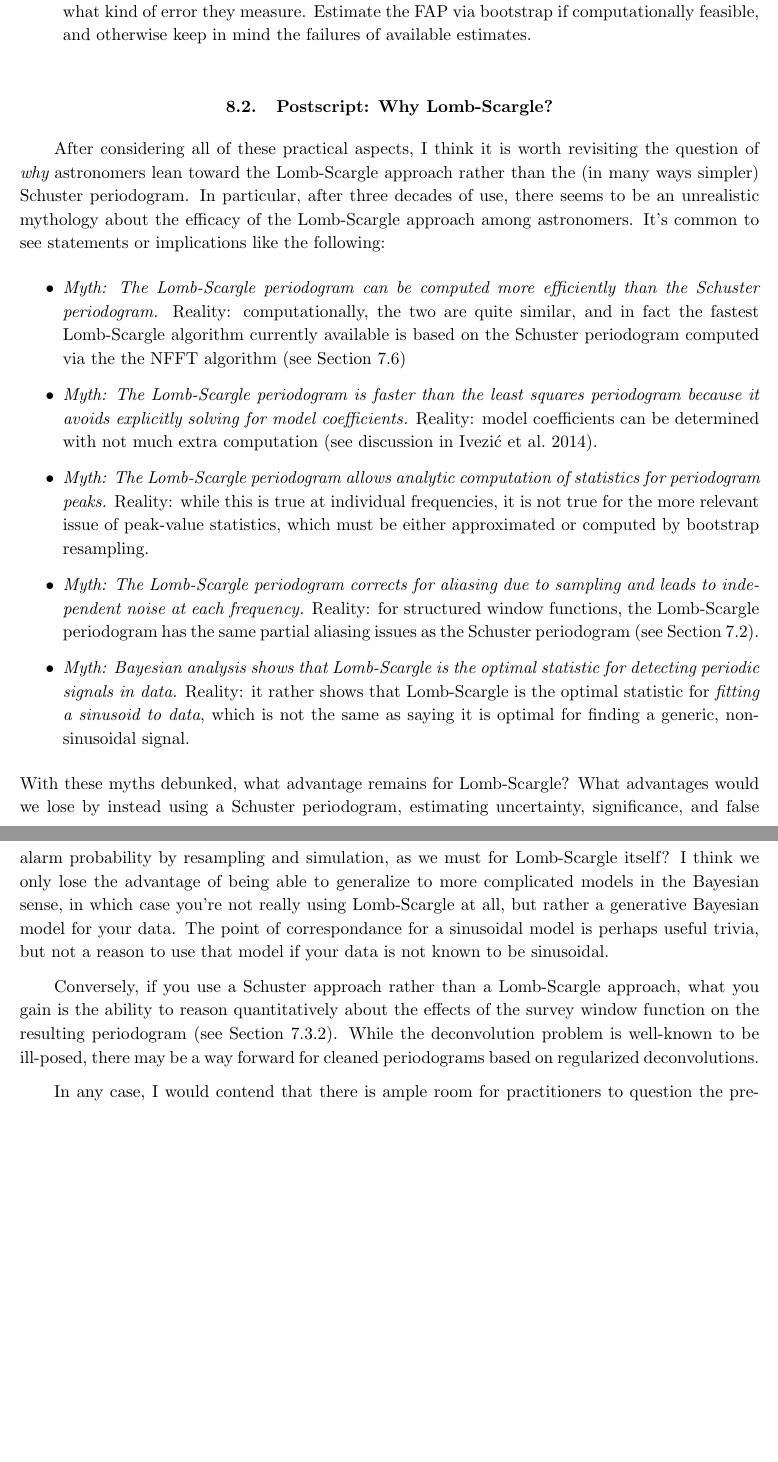
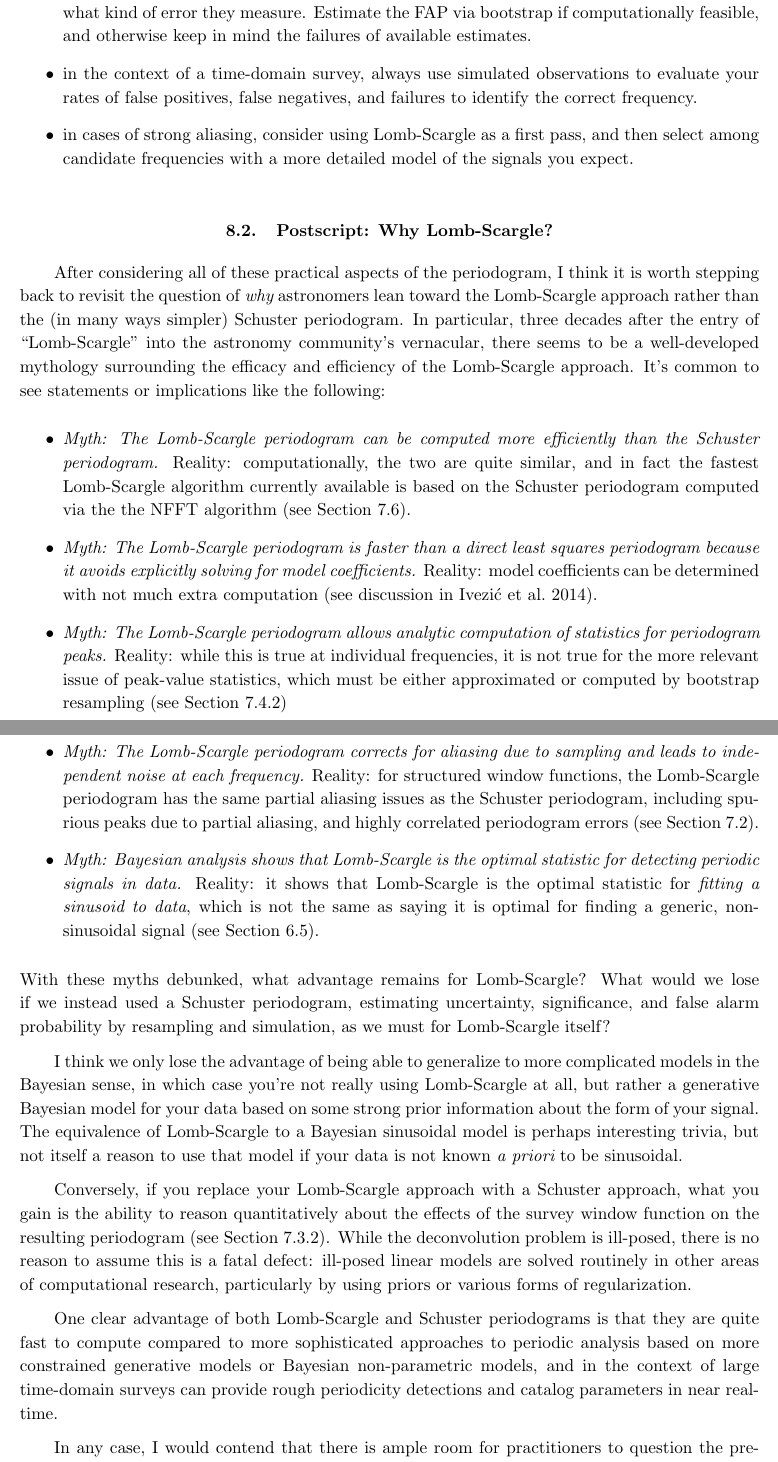
Before and after one commit to jakevdp/PracticalLombScargle, a LaTeX paper (PracticalLombScargle.tex): two parts of pages 48 and 49 of 52, joined at a grey line, cut so that both start at the same text, the shorter picture padded with empty space. Compiled offline with pdfLaTeX.

Commit message:
add to post-script discussion

```diff
--- a/PracticalLombScargle.tex
+++ b/PracticalLombScargle.tex
@@ -2258,58 +2265,79 @@ post-script for further thought.
   unless you make very clear {\it exactly} what kind of error they measure.
   Estimate the FAP via bootstrap if computationally feasible, and otherwise
   keep in mind the failures of available estimates.
+\item in the context of a time-domain survey, always use simulated observations
+  to evaluate your rates of false positives, false negatives, and failures to
+  identify the correct frequency.
+\item in cases of strong aliasing, consider using Lomb-Scargle as a first pass,
+  and then select among candidate frequencies with a more detailed model of
+  the signals you expect.
 \end{itemize}
 
 \subsection{Postscript: Why Lomb-Scargle?}
-After considering all of these practical aspects, I think it is worth
-revisiting the question of {\it why} astronomers lean toward the
+After considering all of these practical aspects of the periodogram,
+I think it is worth stepping back to
+revisit the question of {\it why} astronomers lean toward the
 Lomb-Scargle approach rather than the (in many ways simpler) Schuster
 periodogram.
-In particular, after three decades of use, there seems to be an unrealistic
-mythology about the efficacy of the Lomb-Scargle approach among astronomers.
+In particular, three decades after the entry of ``Lomb-Scargle'' into the
+astronomy community's vernacular, there seems to be a well-developed
+mythology surrounding the efficacy and efficiency of the Lomb-Scargle approach.
 It's common to see statements or implications like the following:
 \begin{itemize}
   \item {\it Myth: The Lomb-Scargle periodogram can be computed more efficiently
     than the Schuster periodogram.} Reality: computationally, the two
     are quite similar, and in fact the fastest Lomb-Scargle algorithm currently
     available is based on the Schuster periodogram computed via the
-    the NFFT algorithm (see \sect{algorithmic-considerations})
-  \item {\it Myth: The Lomb-Scargle periodogram is faster than the least squares
-    periodogram because it avoids explicitly solving for model coefficients.}
+    the NFFT algorithm (see \sect{algorithmic-considerations}).
+  \item {\it Myth: The Lomb-Scargle periodogram is faster than a direct
+    least squares periodogram because it avoids explicitly solving for
+    model coefficients.}
     Reality: model coefficients can be determined with not much extra
     computation \citep[see discussion in][]{ICVG2014}.
   \item {\it Myth: The Lomb-Scargle periodogram allows analytic computation of
     statistics for periodogram peaks.} Reality: while this is true at
     individual frequencies, it is not true for the more relevant issue of
     peak-value statistics, which must be either approximated or computed by
-    bootstrap resampling.
+    bootstrap resampling (see \sect{false-alarm-probability})
   \item {\it Myth: The Lomb-Scargle periodogram corrects for aliasing due to
     sampling and leads to independent noise at each frequency.}
     Reality: for structured window functions, the Lomb-Scargle
     periodogram has the same partial aliasing issues as the Schuster
-    periodogram (see \sect{failure-modes}).
+    periodogram, including spurious peaks due to partial aliasing, and
+    highly correlated periodogram errors (see \sect{failure-modes}).
   \item {\it Myth: Bayesian analysis shows that Lomb-Scargle is the optimal
-    statistic for detecting periodic signals in data.} Reality: it rather
+    statistic for detecting periodic signals in data.} Reality: it
     shows that Lomb-Scargle is the optimal statistic for
     {\it fitting a sinusoid to data}, which is not the same as saying it
-    is optimal for finding a generic, non-sinusoidal signal.
+    is optimal for finding a generic, non-sinusoidal signal
+    (see \sect{bayesian-periodograms}).
 \end{itemize}
 With these myths debunked, what advantage remains for Lomb-Scargle?
-What advantages would we lose by instead using a Schuster periodogram,
+What would we lose if we instead used a Schuster periodogram,
 estimating uncertainty, significance, and false alarm probability by
 resampling and simulation, as we must for Lomb-Scargle itself?
+
 I think we only lose the advantage of being able to generalize to more
 complicated models in the Bayesian sense, in which case you're not really
 using Lomb-Scargle at all, but rather a generative Bayesian model for your
-data.
-The point of correspondance for a sinusoidal model is perhaps useful trivia,
-but not a reason to use that model if your data is not known to be sinusoidal.
-
-Conversely, if you use a Schuster approach rather than a Lomb-Scargle approach,
+data based on some strong prior information about the form of your signal.
+The equivalence of Lomb-Scargle to a Bayesian sinusoidal model is perhaps
+interesting trivia, but not itself a reason to use that model if your data
+is not known {\it a priori} to be sinusoidal.
+
+Conversely, if you replace your Lomb-Scargle approach with a Schuster approach,
 what you gain is the ability to reason quantitatively about the effects of the
 survey window function on the resulting periodogram (see \sect{CLEAN}).
-While the deconvolution problem is well-known to be ill-posed, there may be a
-way forward for cleaned periodograms based on regularized deconvolutions.
+While the deconvolution problem is ill-posed, there is no reason to assume
+this is a fatal defect: ill-posed linear models are solved routinely in
+other areas of computational research, particularly by using priors or
+various forms of regularization.
+
+One clear advantage of both Lomb-Scargle and Schuster periodograms is that
+they are quite fast to compute compared to more sophisticated approaches to
+periodic analysis based on more constrained generative models or Bayesian
+non-parametric models, and in the context of large time-domain surveys can
+provide rough periodicity detections and catalog parameters in near real-time.
 
 In any case, I would contend that there is ample room for practitioners to
 question the prevailing folk wisdom of the unspoken advantage of Lomb-Scargle
```
Also changed, not shown: PracticalLombScargle.tex (21 more changed lines).
